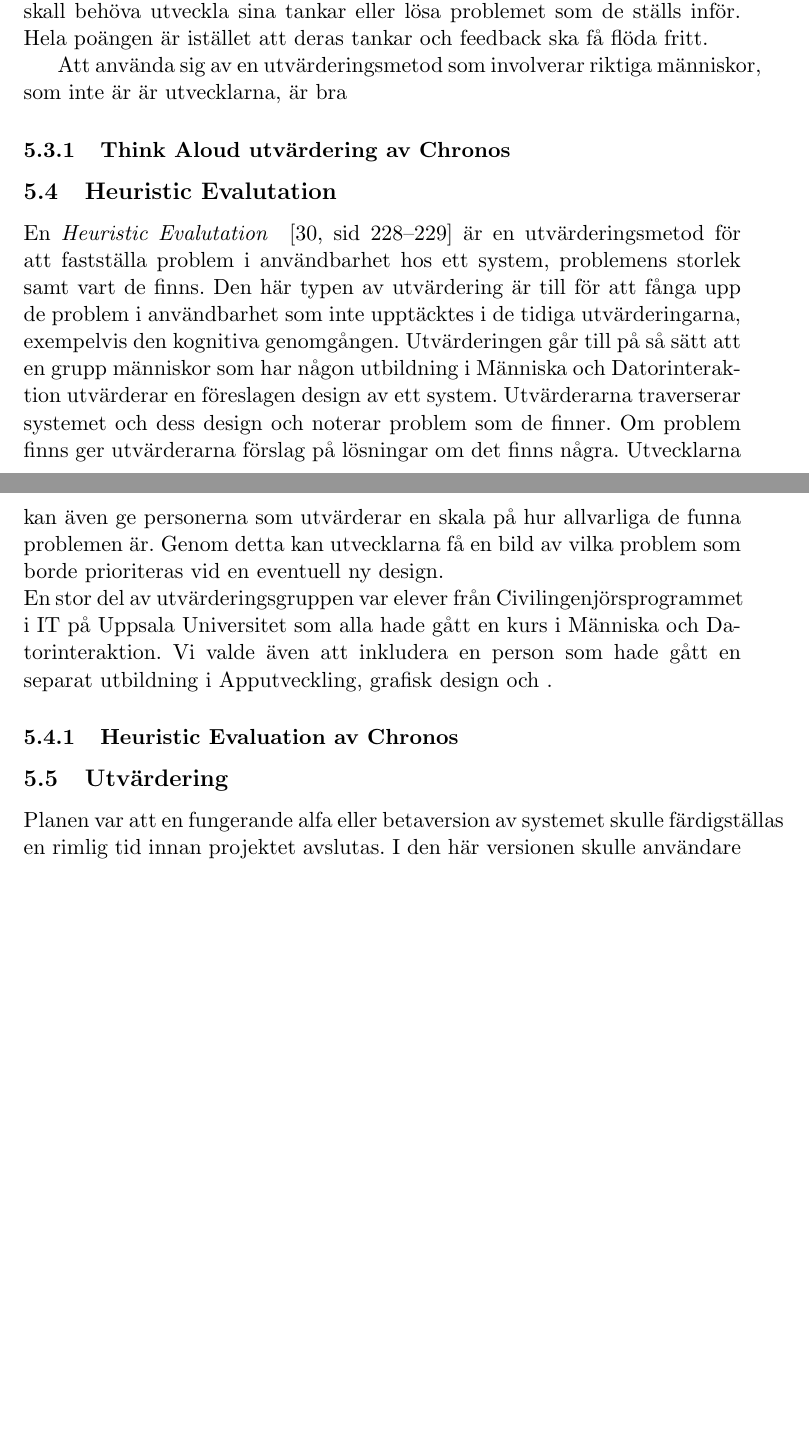
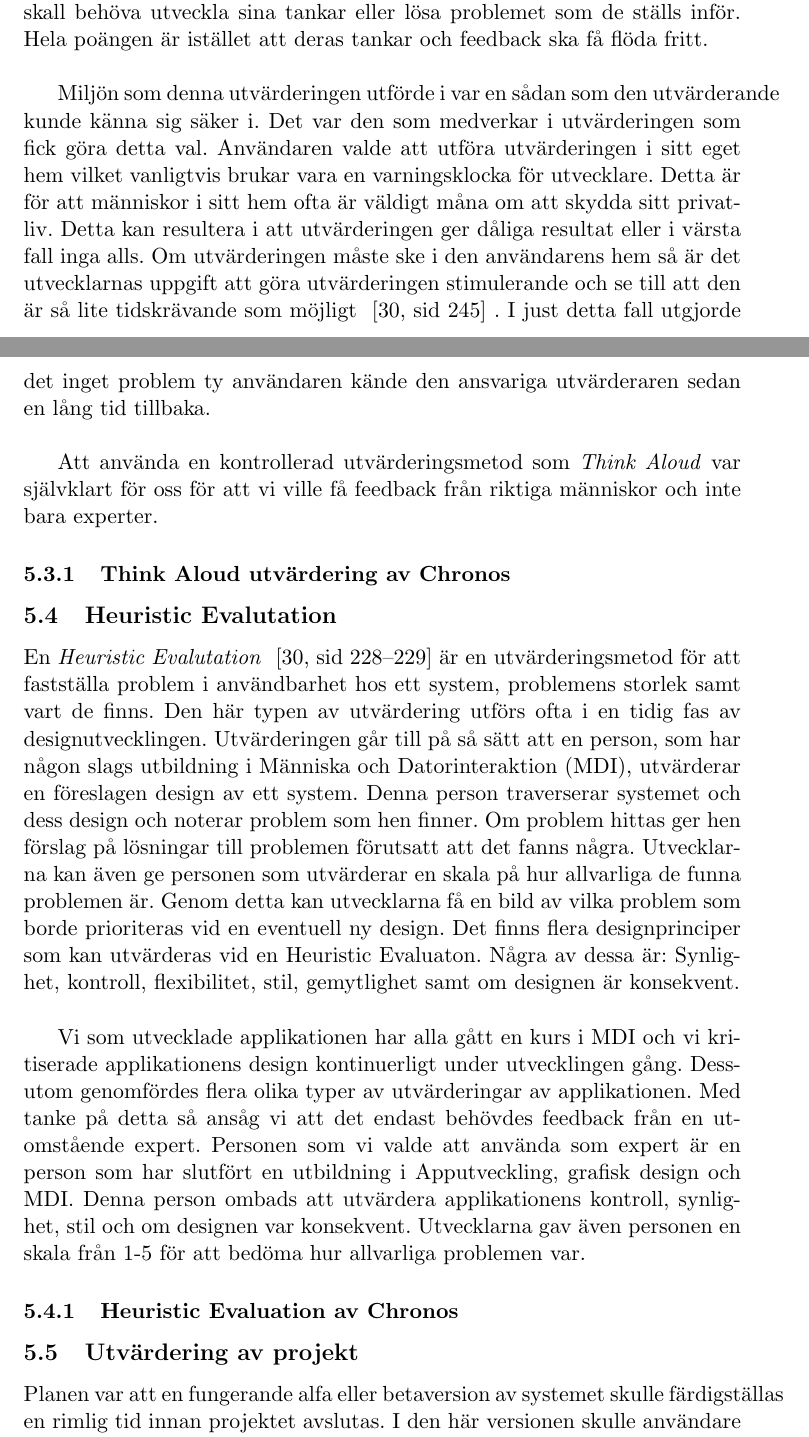
Before and after one commit to f4rez/Cronos, a LaTeX document (LaTeX/Rapport.tex): two parts of pages 27 and 28 of 30 before the commit and two parts of pages 27 and 28 of 31 after it, joined at a grey line, cut so that both start at the same text, the shorter picture padded with empty space. Compiled offline with pdfLaTeX.

Commit message:
Fixade klart beskrivningen för alla utvärderingar och skrev en massa annat skit

```diff
--- a/LaTeX/Rapport.tex
+++ b/LaTeX/Rapport.tex
@@ -424,22 +424,28 @@ Detta är ett steg som skulle kunna utgöra ett problem för användaren då den
 
 \subsection{Think Aloud}
 \textit{Think Aloud} ~\cite[sid 29--32]{thinkaloud} är en utvärderingsmetod som går ut på att användare ska utföra ett antal uppgifter som utvecklarna har valt. Det är sedan användarnas jobb att under tiden som uppgifterna utförs att säga vad de tänker på. Utvecklarna antecknar det användarna säger kontinuerligt under tiden uppgifterna utförs. Anteckningarna analyseras sedan av utvecklarna för att se vilka delar som eventuellt var för svåra, dåliga eller rent av ineffektiva. Designen av systemet kommer sedan att alterneras eller skapas på nytt beroende på kommentarerna som noterades från användarna.\\
-Utvecklarna ska försöka hålla sin aktivitet något i bakgrunden för att inte påverka användarna på något sätt. Utvecklarna skall endast ställa sin fråga och sen vara mer som en åskådare. Det är inte meningen att användarna skall behöva utveckla sina tankar eller lösa problemet som de ställs inför. Hela poängen är istället att deras tankar och feedback ska få flöda fritt.
+Utvecklarna ska försöka hålla sin aktivitet något i bakgrunden för att inte påverka användarna på något sätt. Utvecklarna skall endast ställa sin fråga och sen vara mer som en åskådare. Det är inte meningen att användarna skall behöva utveckla sina tankar eller lösa problemet som de ställs inför. Hela poängen är istället att deras tankar och feedback ska få flöda fritt.\\
 
-Att använda sig av en utvärderingsmetod som involverar riktiga människor, som inte är är utvecklarna, är bra
+Miljön som denna utvärderingen utförde i var en sådan som den utvärderande kunde känna sig säker i. Det var den som medverkar i utvärderingen som fick göra detta val. Användaren valde att utföra utvärderingen i sitt eget hem vilket vanligtvis brukar vara en varningsklocka för utvecklare. Detta är för att människor i sitt hem ofta är väldigt måna om att skydda sitt privatliv. Detta kan resultera i att utvärderingen ger dåliga resultat eller i värsta fall inga alls. Om utvärderingen måste ske i den användarens hem så är det utvecklarnas uppgift att göra utvärderingen stimulerande och se till att den är så lite tidskrävande som möjligt ~\cite[sid 245]{benyon2010designing} .
+I just detta fall utgjorde det inget problem ty användaren kände den ansvariga utvärderaren sedan en lång tid tillbaka. \\
+
+Att använda en kontrollerad utvärderingsmetod som \textit{Think Aloud} var självklart för oss för att vi ville få feedback från riktiga människor och inte bara experter.
 
 \subsubsection{Think Aloud utvärdering av Chronos}
 
 
+
 \subsection{Heuristic Evalutation}
-En \textit{Heuristic Evalutation} ~\cite[sid 228--229]{benyon2010designing} är en utvärderingsmetod för att fastställa problem i användbarhet hos ett system, problemens storlek samt vart de finns. Den här typen av utvärdering är till för att fånga upp de problem i användbarhet som inte upptäcktes i de tidiga utvärderingarna, exempelvis den kognitiva genomgången.
-Utvärderingen går till på så sätt att en grupp människor som har någon utbildning i Människa och Datorinteraktion utvärderar en föreslagen design av ett system. Utvärderarna traverserar systemet och dess design och noterar problem som de finner. Om problem finns ger utvärderarna förslag på lösningar om det finns några. Utvecklarna kan även ge personerna som utvärderar en skala på hur allvarliga de funna problemen är. Genom detta kan utvecklarna få en bild av vilka problem som borde prioriteras vid en eventuell ny design.\\
-En stor del av utvärderingsgruppen var elever från Civilingenjörsprogrammet i IT på Uppsala Universitet som alla hade gått en kurs i Människa och Datorinteraktion. Vi valde även att inkludera en person som hade gått en separat utbildning i Apputveckling, grafisk design och .
+En \textit{Heuristic Evalutation} ~\cite[sid 228--229]{benyon2010designing} är en utvärderingsmetod för att fastställa problem i användbarhet hos ett system, problemens storlek samt vart de finns. Den här typen av utvärdering utförs ofta i en tidig fas av designutvecklingen.
+Utvärderingen går till på så sätt att en person, som har någon slags utbildning i Människa och Datorinteraktion (MDI), utvärderar en föreslagen design av ett system. Denna person traverserar systemet och dess design och noterar problem som hen finner. Om problem hittas ger hen förslag på lösningar till problemen förutsatt att det fanns några. Utvecklarna kan även ge personen som utvärderar en skala på hur allvarliga de funna problemen är. Genom detta kan utvecklarna få en bild av vilka problem som borde prioriteras vid en eventuell ny design. Det finns flera designprinciper som kan utvärderas vid en Heuristic Evaluaton. Några av dessa är: Synlighet, kontroll, flexibilitet, stil, gemytlighet samt om designen är konsekvent. \\
+
+Vi som utvecklade applikationen har alla gått en kurs i MDI och vi kritiserade applikationens design kontinuerligt under utvecklingen gång. Dessutom genomfördes flera olika typer av utvärderingar av applikationen. Med tanke på detta så ansåg vi att det endast behövdes feedback från en utomstående expert. Personen som vi valde att använda som expert är en person som har slutfört en utbildning i Apputveckling, grafisk design och MDI.
+Denna person ombads att utvärdera applikationens kontroll, synlighet, stil och om designen var konsekvent. Utvecklarna gav även personen en skala från 1-5 för att bedöma hur allvarliga problemen var.
 
 \subsubsection{Heuristic Evaluation av Chronos}
 
 
-\subsection{Utvärdering}
+\subsection{Utvärdering av projekt}
 Planen var att en fungerande alfa eller betaversion av systemet skulle färdigställas en rimlig tid innan projektet avslutas. I den här versionen skulle användare ha möjlighet att ge feedback och att testa applikationen. Tack vare den feedback vi fick från användarna så skulle så många fel som möjligt justeras innan den färdiga versionen släpptes.
 
 Gränssnittet och användandet av applikationen skulle också utvärderas med hjälp av \textit{Think Aloud},en \textit{Kognitiv Genomgång} och en \textit{Heuristic Evaluation}.
```
Also changed, not shown: LaTeX/Rapport.tex (8 more changed lines).
